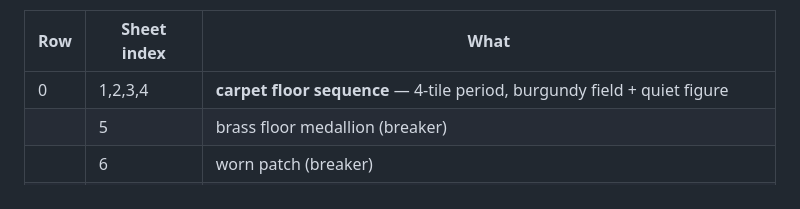
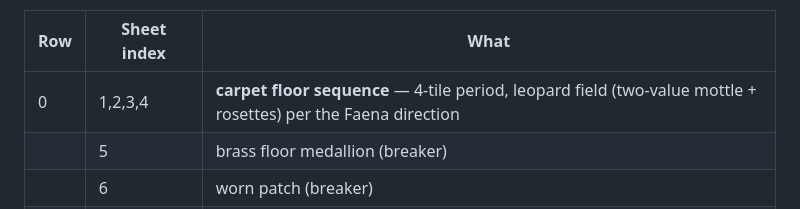
Before and after one commit to dstrus/chexys-big-day, a Markdown page: art/belldesk-inventory.md, the part around the change. Drawn GitHub-style.

```diff
--- a/art/belldesk-inventory.md
+++ b/art/belldesk-inventory.md
@@ -24,7 +24,7 @@ keeps its placeholder look until each role is filled.
 
 | Row | Sheet index | What |
 |---|---|---|
-| 0 | 1,2,3,4 | **carpet floor sequence** — 4-tile period, burgundy field + quiet figure |
+| 0 | 1,2,3,4 | **carpet floor sequence** — 4-tile period, leopard field (two-value mottle + rosettes) per the Faena direction |
 | | 5 | brass floor medallion (breaker) |
 | | 6 | worn patch (breaker) |
 | | 7 | **marble border** — carpet meets the desk run |
```
Also changed, not shown: BRIEF-ART-07.md (+49 -39 lines), DECISIONS.md (+32 -0 lines).
